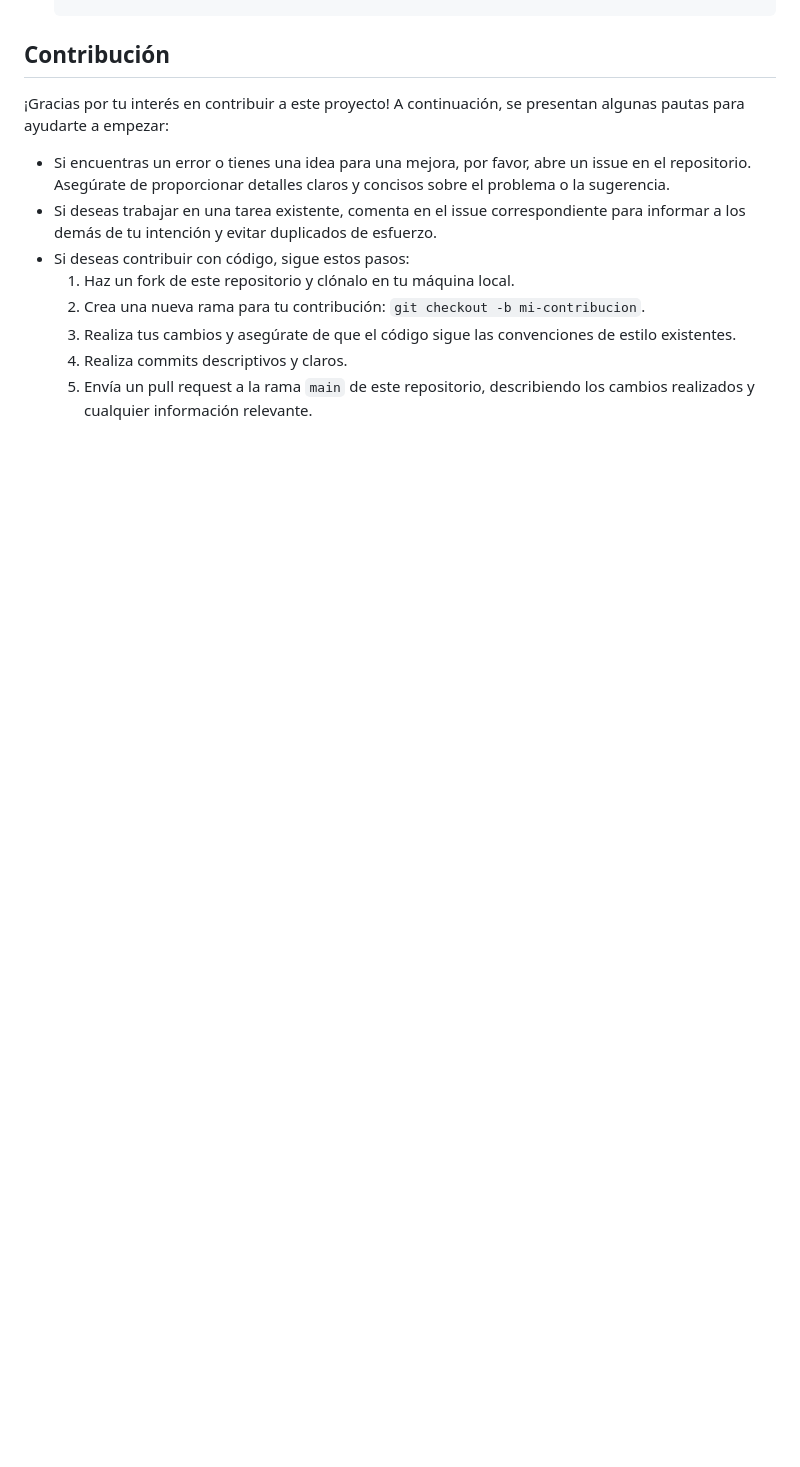
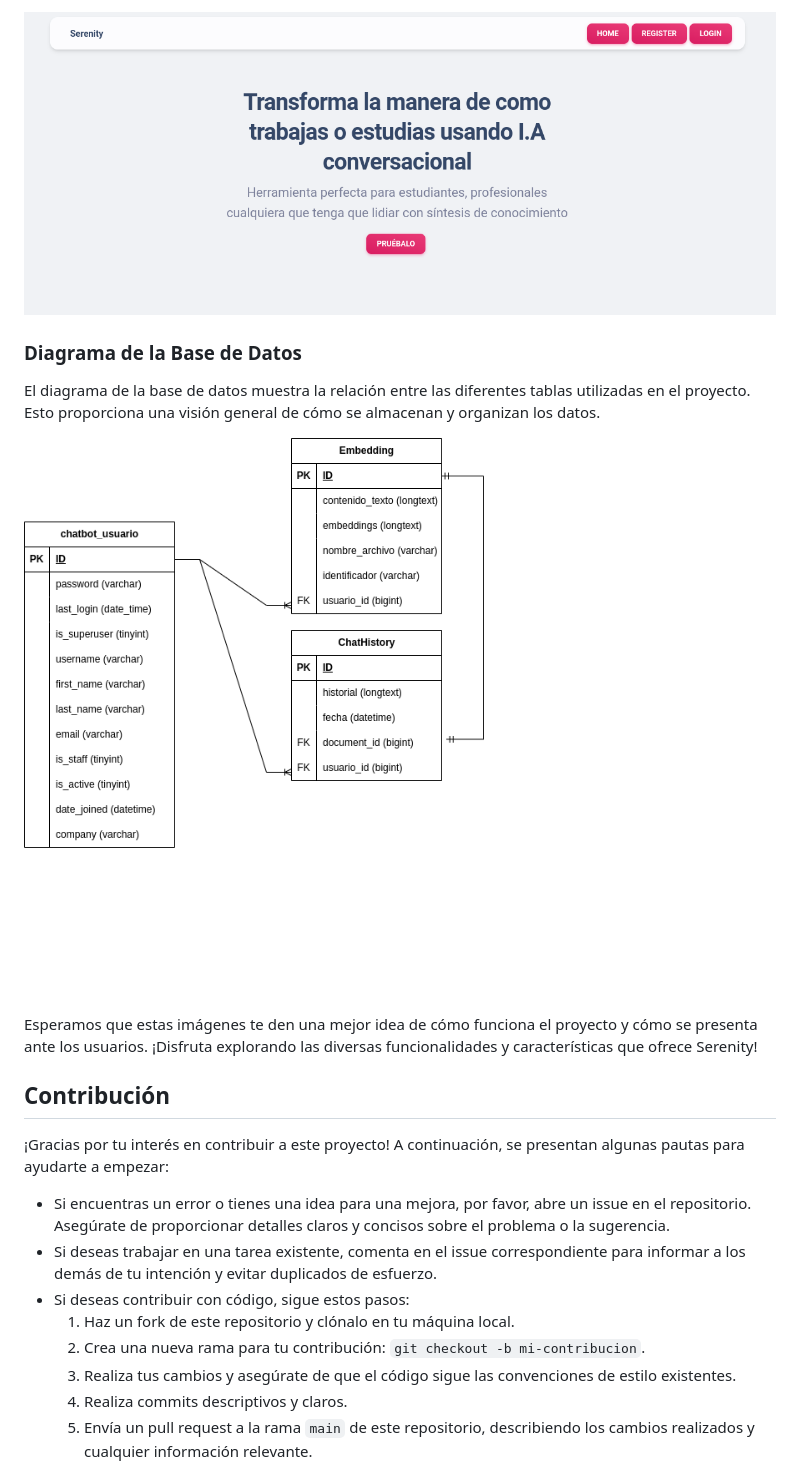
Before and after one commit to angxdes/Serenity, a Markdown page: README.md, the part around one of its changes. GitHub-like rendering; blank space fills up the shorter version.

```diff
--- a/README.md
+++ b/README.md
@@ -65,3 +79,14 @@
+![Página Principal](Imagenes/Index_img.png)
+
+### Diagrama de la Base de Datos
+
+El diagrama de la base de datos muestra la relación entre las diferentes tablas utilizadas en el proyecto. Esto proporciona una visión general de cómo se almacenan y organizan los datos.
+
+![Diagrama de la Base de Datos](Imagenes/diagrama_BD.png)
+
+Esperamos que estas imágenes te den una mejor idea de cómo funciona el proyecto y cómo se presenta ante los usuarios. ¡Disfruta explorando las diversas funcionalidades y características que ofrece Serenity!
+
+
 ## Contribución
 
 <p>¡Gracias por tu interés en contribuir a este proyecto! A continuación, se presentan algunas pautas para ayudarte a empezar:</p>
```
Also changed, not shown: other parts of README.md (+16 -2 lines).
